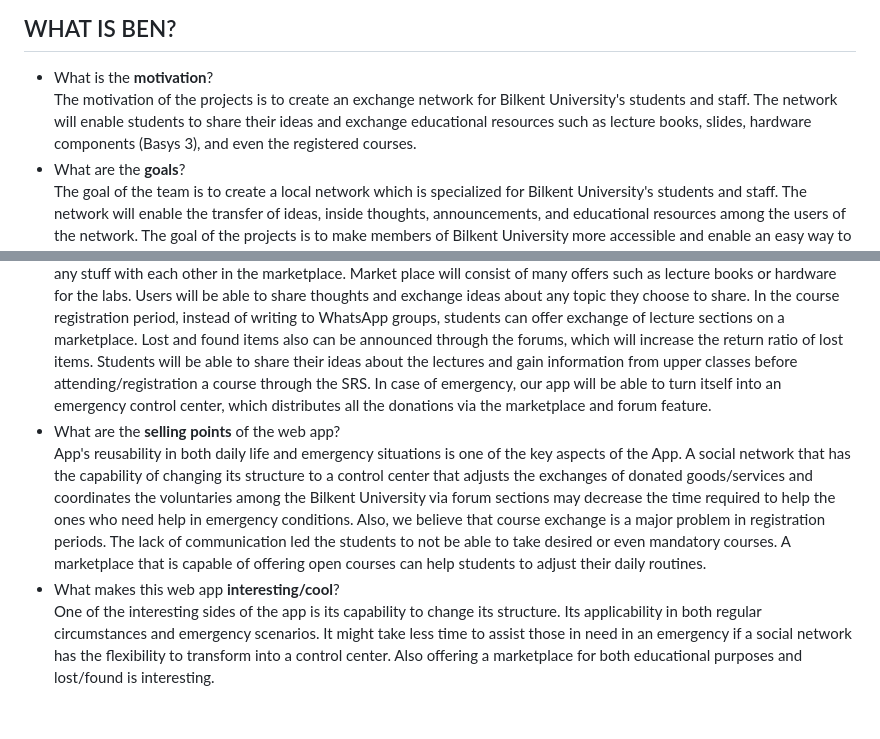
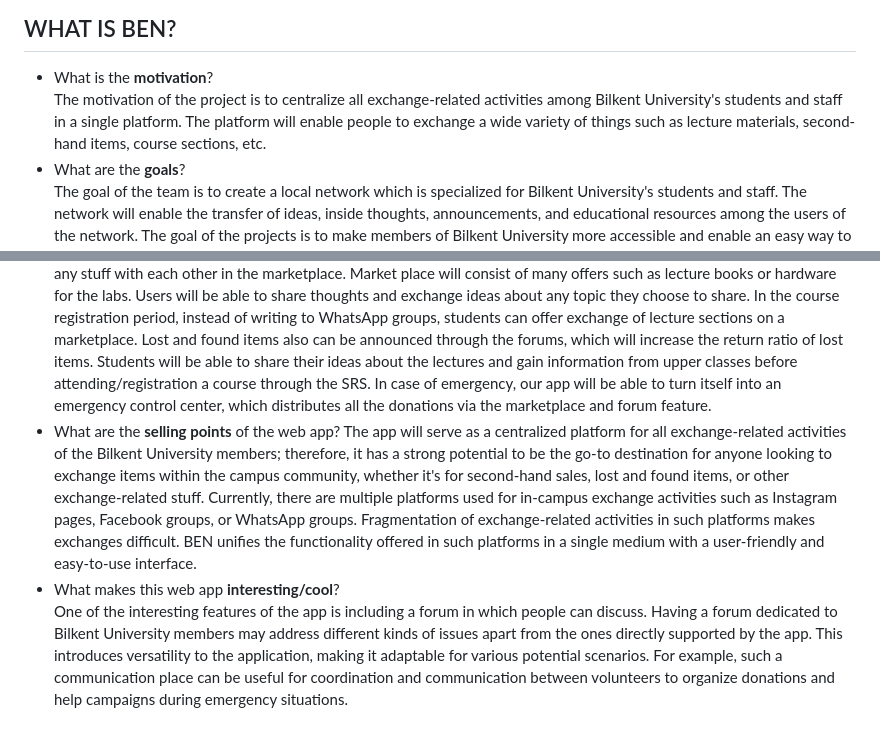
Before and after one commit to gorkemsolun/bilkent-exchange-network, a Markdown page: README.md, 2 parts joined by grey strips. GitHub-like rendering.

```diff
--- a/README.md
+++ b/README.md
@@ -11,14 +11,14 @@
 ## WHAT IS BEN?
 
 - What is the **motivation**? <br>
-The motivation of the projects is to create an exchange network for Bilkent University's students and staff. The network will enable students to share their ideas and exchange educational resources such as lecture books, slides, hardware components (Basys 3), and even the registered courses.
+The motivation of the project is to centralize all exchange-related activities among Bilkent University's students and staff in a single platform. The platform will enable people to exchange a wide variety of things such as lecture materials, second-hand items, course sections, etc.
 - What are the **goals**? <br>
 The goal of the team is to create a local network which is specialized for Bilkent University's students and staff. The network will enable the transfer of ideas, inside thoughts, announcements, and educational resources  among the users of the network. The goal of the projects is to make members of Bilkent University more accessible and enable an easy way to share ideas and components among the university.
 - What important **problem** will the web app solve? <br>
 Unfortunately, the communication between members of Bilkent University is limited to WhatsApp groups which are established based on the majors. Cumulation of the same major students inside a single WhatsApp group isolates students from outside of their major community and limits their capabilities of meeting with different individuals. Many of the students could not participate in the in-campus social activities due to being informed lately. Another problem of current social communities is that the exchange of educational resources is limited inside major-groups. In case of an offer to sell or exchange of the books or hardware boards, students can only share the offer in specific year's major-groups which they are allowed to enter only. Even the student studying the same major in different years could not join the same WhatsApp group of majors legally. Also, Unfortunately, in case of an emergency such as an earthquake, WhatsApp groups could not establish a fast and efficient connection among the members due to the high intensity of information flow in a short time. This issue is also observed in the registration period which causes many students to lose the opportunity to exchange or take lectures that they are not assigned by pre-registration or are not suitable for their daily routines.
 - What sorts of **features** will the web app have? <br>
 The app will allow the users to both connect with other users, in the way of private chat or forum discussion and exchange any stuff with each other in the marketplace. Market place will consist of many offers such as lecture books or hardware for the labs. Users will be able to share thoughts and exchange ideas about any topic they choose to share. In the course registration period, instead of writing to WhatsApp groups, students can offer exchange of lecture sections on a marketplace. Lost and found items also can be announced through the forums, which will increase the return ratio of lost items. Students will be able to share their ideas about the lectures and gain information from upper classes before attending/registration a course through the SRS. In case of emergency, our app will be able to turn itself into an emergency control center, which distributes all the donations via the marketplace and forum feature.
-- What are the **selling points** of the web app? <br>
-App's reusability in both daily life and emergency situations is one of the key aspects of the App. A social network that has the capability of changing its structure to a control center that adjusts the exchanges of donated goods/services and coordinates the voluntaries among the Bilkent University via forum sections may decrease the time required to help the ones who need help in emergency conditions. Also, we believe that course exchange is a major problem in registration periods. The lack of communication led the students to not be able to take desired or even mandatory courses. A marketplace that is capable of offering open courses can help students to adjust their daily routines.
+- What are the **selling points** of the web app? <be>
+The app will serve as a centralized platform for all exchange-related activities of the Bilkent University members; therefore, it has a strong potential to be the go-to destination for anyone looking to exchange items within the campus community, whether it's for second-hand sales, lost and found items, or other exchange-related stuff. Currently, there are multiple platforms used for in-campus exchange activities such as Instagram pages, Facebook groups, or WhatsApp groups. Fragmentation of exchange-related activities in such platforms makes exchanges difficult. BEN unifies the functionality offered in such platforms in a single medium with a user-friendly and easy-to-use interface.
 - What makes this web app **interesting/cool**? <br>
-One of the interesting sides of the app is its capability to change its structure. Its applicability in both regular circumstances and emergency scenarios. It might take less time to assist those in need in an emergency if a social network has the flexibility to transform into a control center. Also offering a marketplace for both educational purposes and lost/found is interesting.
+One of the interesting features of the app is including a forum in which people can discuss. Having a forum dedicated to Bilkent University members may address different kinds of issues apart from the ones directly supported by the app. This introduces versatility to the application, making it adaptable for various potential scenarios. For example, such a communication place can be useful for coordination and communication between volunteers to organize donations and help campaigns during emergency situations.
```
